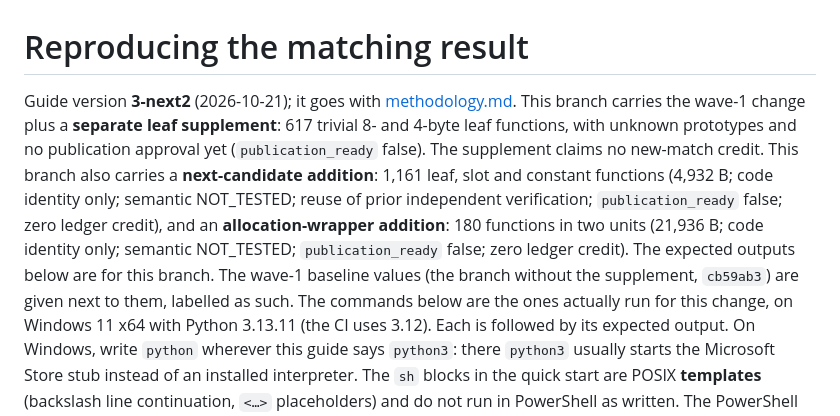
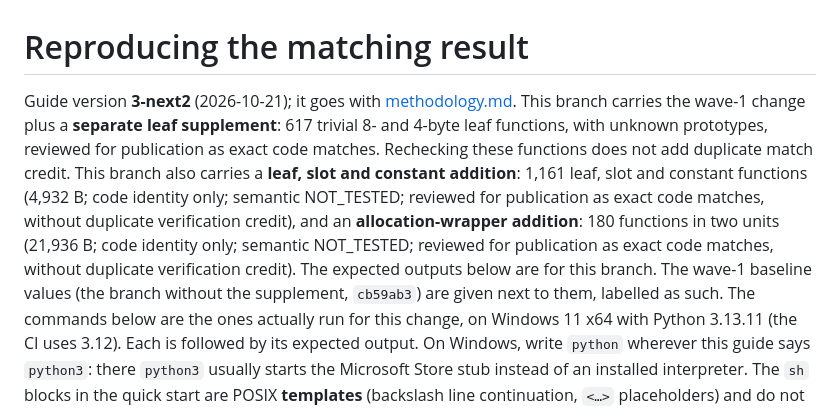
Before and after one commit to g-guthrie/topspin4-decomp, a Markdown page: docs/reproduction.md, the part around the change. Rendered like a GitHub page.

```diff
--- a/docs/reproduction.md
+++ b/docs/reproduction.md
@@ -1,7 +1,7 @@
 # Reproducing the matching result
 
 Guide version **3-next2** (2026-10-21); it goes with [methodology.md](methodology.md).
-This branch carries the wave-1 change plus a **separate leaf supplement**: 617 trivial 8- and 4-byte leaf functions, with unknown prototypes and no publication approval yet (`publication_ready` false). The supplement claims no new-match credit. This branch also carries a **next-candidate addition**: 1,161 leaf, slot and constant functions (4,932 B; code identity only; semantic NOT_TESTED; reuse of prior independent verification; `publication_ready` false; zero ledger credit), and an **allocation-wrapper addition**: 180 functions in two units (21,936 B; code identity only; semantic NOT_TESTED; `publication_ready` false; zero ledger credit). The expected outputs below are for this branch. The wave-1 baseline values (the branch without the supplement, `cb59ab3`) are given next to them, labelled as such.
+This branch carries the wave-1 change plus a **separate leaf supplement**: 617 trivial 8- and 4-byte leaf functions, with unknown prototypes, reviewed for publication as exact code matches. Rechecking these functions does not add duplicate match credit. This branch also carries a **leaf, slot and constant addition**: 1,161 leaf, slot and constant functions (4,932 B; code identity only; semantic NOT_TESTED; reviewed for publication as exact code matches, without duplicate verification credit), and an **allocation-wrapper addition**: 180 functions in two units (21,936 B; code identity only; semantic NOT_TESTED; reviewed for publication as exact code matches, without duplicate verification credit). The expected outputs below are for this branch. The wave-1 baseline values (the branch without the supplement, `cb59ab3`) are given next to them, labelled as such.
 The commands below are the ones actually run for this change, on Windows 11 x64
 with Python 3.13.11 (the CI uses 3.12). Each is followed by its expected output.
 On Windows, write `python` wherever this guide says `python3`: there `python3`
```
Also changed, not shown: README.md (+2 -2 lines), docs/methodology.md (+8 -4 lines).
